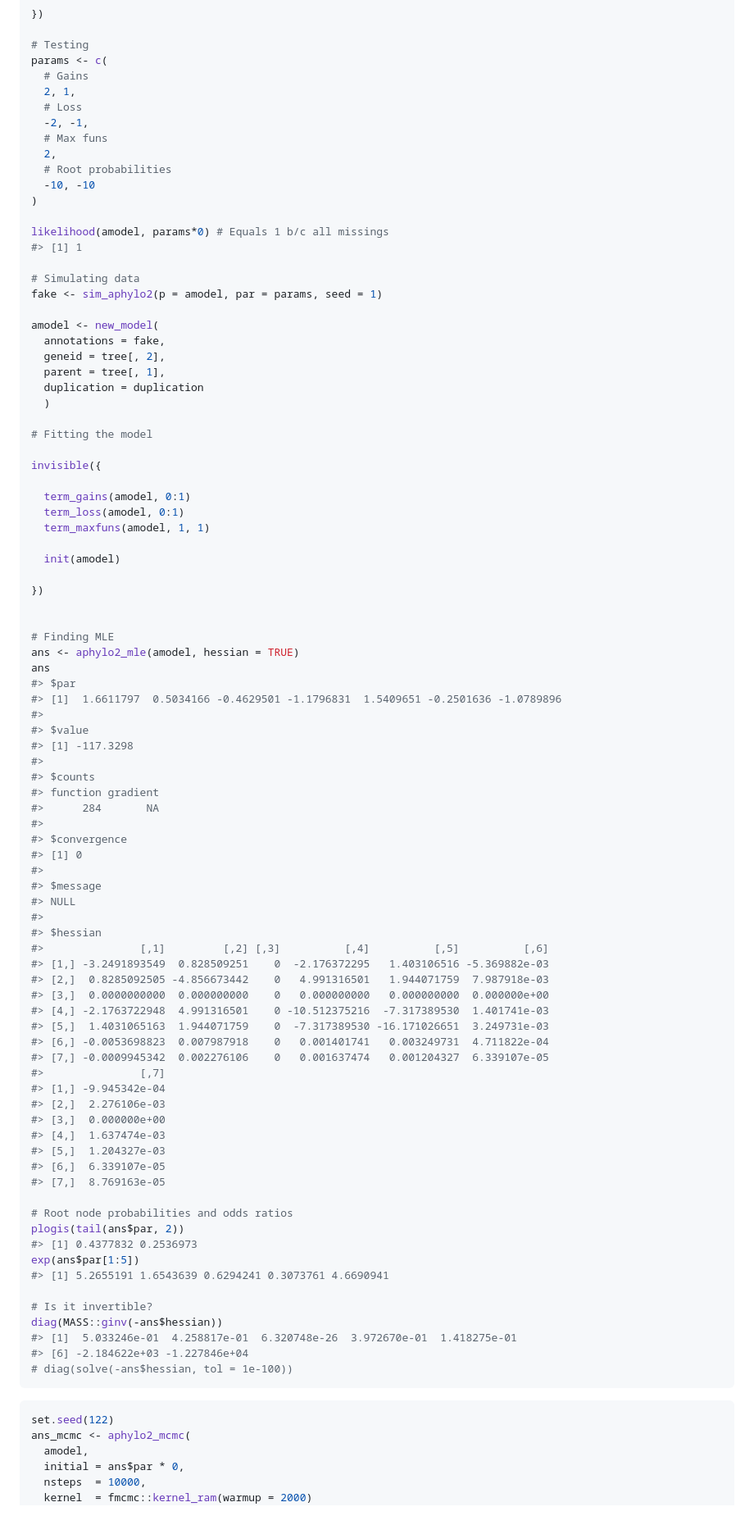
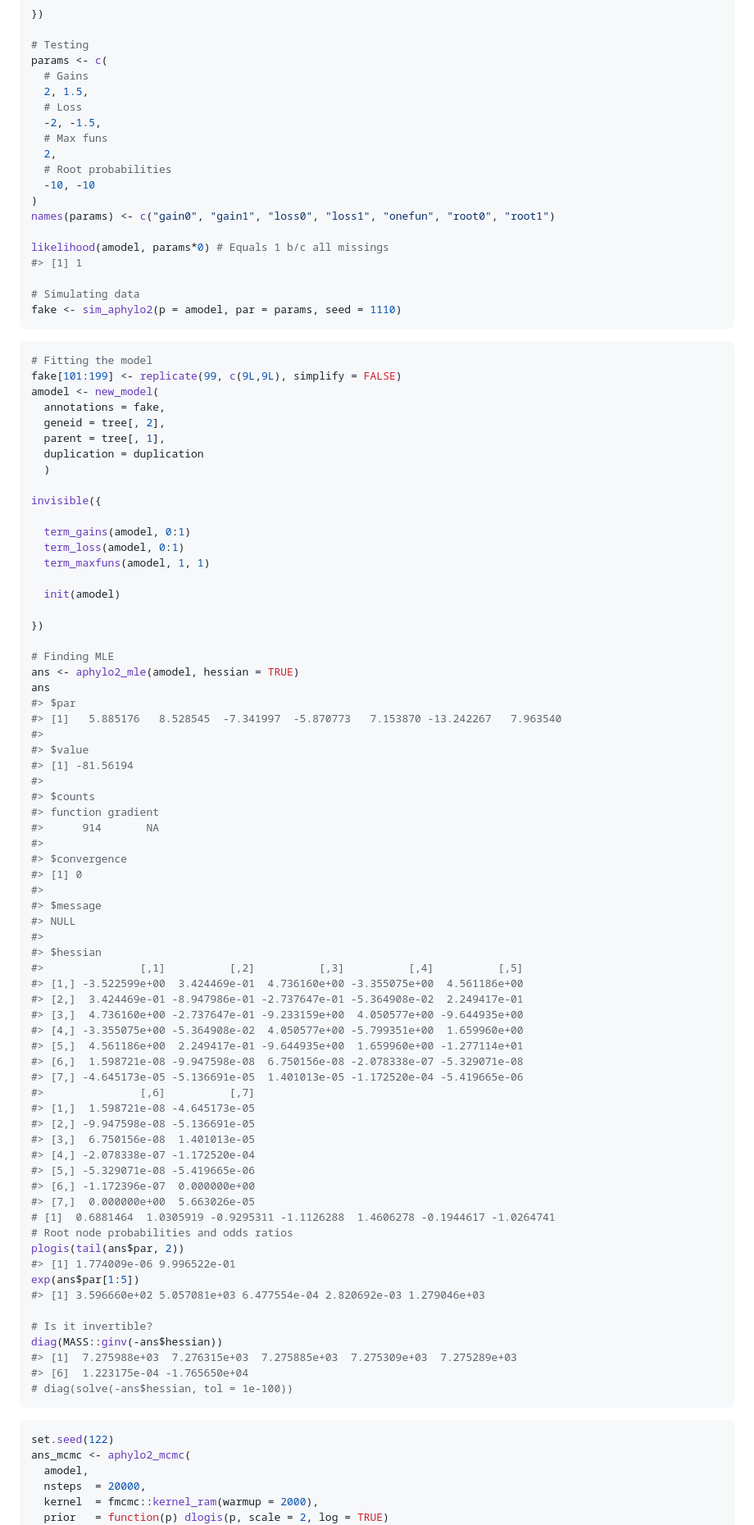
Before and after one commit to USCbiostats/geese, a Markdown page: README.md, the part around the change printed below. Shown: that part at 82% size. Rendered like a GitHub page.

````diff
--- a/README.md
+++ b/README.md
@@ -61,29 +62,32 @@ invisible({
 # Testing
 params <- c(
   # Gains
-  2, 1,
+  2, 1.5,
   # Loss
-  -2, -1,
+  -2, -1.5,
   # Max funs
   2,
   # Root probabilities
   -10, -10
 )
+names(params) <- c("gain0", "gain1", "loss0", "loss1", "onefun", "root0", "root1")
 
 likelihood(amodel, params*0) # Equals 1 b/c all missings
 #> [1] 1
 
 # Simulating data
-fake <- sim_aphylo2(p = amodel, par = params, seed = 1)
+fake <- sim_aphylo2(p = amodel, par = params, seed = 1110)
+```
 
+``` r
+# Fitting the model
+fake[101:199] <- replicate(99, c(9L,9L), simplify = FALSE)
 amodel <- new_model(
   annotations = fake,
   geneid = tree[, 2],
   parent = tree[, 1],
   duplication = duplication
   )
-
-# Fitting the model
 
 invisible({
 
@@ -95,19 +99,18 @@ invisible({
 
 })
 
-
 # Finding MLE
 ans <- aphylo2_mle(amodel, hessian = TRUE)
 ans
 #> $par
-#> [1]  1.6611797  0.5034166 -0.4629501 -1.1796831  1.5409651 -0.2501636 -1.0789896
+#> [1]   5.885176   8.528545  -7.341997  -5.870773   7.153870 -13.242267   7.963540
 #>
 #> $value
-#> [1] -117.3298
+#> [1] -81.56194
 #>
 #> $counts
 #> function gradient
-#>      284       NA
+#>      914       NA
 #>
 #> $convergence
 #> [1] 0
@@ -116,33 +119,33 @@ ans
 #> NULL
 #>
 #> $hessian
-#>               [,1]         [,2] [,3]          [,4]          [,5]          [,6]
-#> [1,] -3.2491893549  0.828509251    0  -2.176372295   1.403106516 -5.369882e-03
-#> [2,]  0.8285092505 -4.856673442    0   4.991316501   1.944071759  7.987918e-03
-#> [3,]  0.0000000000  0.000000000    0   0.000000000   0.000000000  0.000000e+00
-#> [4,] -2.1763722948  4.991316501    0 -10.512375216  -7.317389530  1.401741e-03
-#> [5,]  1.4031065163  1.944071759    0  -7.317389530 -16.171026651  3.249731e-03
-#> [6,] -0.0053698823  0.007987918    0   0.001401741   0.003249731  4.711822e-04
-#> [7,] -0.0009945342  0.002276106    0   0.001637474   0.001204327  6.339107e-05
-#>               [,7]
-#> [1,] -9.945342e-04
-#> [2,]  2.276106e-03
-#> [3,]  0.000000e+00
-#> [4,]  1.637474e-03
-#> [5,]  1.204327e-03
-#> [6,]  6.339107e-05
-#> [7,]  8.769163e-05
-
+#>               [,1]          [,2]          [,3]          [,4]          [,5]
+#> [1,] -3.522599e+00  3.424469e-01  4.736160e+00 -3.355075e+00  4.561186e+00
+#> [2,]  3.424469e-01 -8.947986e-01 -2.737647e-01 -5.364908e-02  2.249417e-01
+#> [3,]  4.736160e+00 -2.737647e-01 -9.233159e+00  4.050577e+00 -9.644935e+00
+#> [4,] -3.355075e+00 -5.364908e-02  4.050577e+00 -5.799351e+00  1.659960e+00
+#> [5,]  4.561186e+00  2.249417e-01 -9.644935e+00  1.659960e+00 -1.277114e+01
+#> [6,]  1.598721e-08 -9.947598e-08  6.750156e-08 -2.078338e-07 -5.329071e-08
+#> [7,] -4.645173e-05 -5.136691e-05  1.401013e-05 -1.172520e-04 -5.419665e-06
+#>               [,6]          [,7]
+#> [1,]  1.598721e-08 -4.645173e-05
+#> [2,] -9.947598e-08 -5.136691e-05
+#> [3,]  6.750156e-08  1.401013e-05
+#> [4,] -2.078338e-07 -1.172520e-04
+#> [5,] -5.329071e-08 -5.419665e-06
+#> [6,] -1.172396e-07  0.000000e+00
+#> [7,]  0.000000e+00  5.663026e-05
+# [1]  0.6881464  1.0305919 -0.9295311 -1.1126288  1.4606278 -0.1944617 -1.0264741
 # Root node probabilities and odds ratios
 plogis(tail(ans$par, 2))
-#> [1] 0.4377832 0.2536973
+#> [1] 1.774009e-06 9.996522e-01
 exp(ans$par[1:5])
-#> [1] 5.2655191 1.6543639 0.6294241 0.3073761 4.6690941
+#> [1] 3.596660e+02 5.057081e+03 6.477554e-04 2.820692e-03 1.279046e+03
 
 # Is it invertible?
 diag(MASS::ginv(-ans$hessian))
-#> [1]  5.033246e-01  4.258817e-01  6.320748e-26  3.972670e-01  1.418275e-01
-#> [6] -2.184622e+03 -1.227846e+04
+#> [1]  7.275988e+03  7.276315e+03  7.275885e+03  7.275309e+03  7.275289e+03
+#> [6]  1.223175e-04 -1.765650e+04
 # diag(solve(-ans$hessian, tol = 1e-100))
 ```
 
@@ -150,7 +153,7 @@ diag(MASS::ginv(-ans$hessian))
 set.seed(122)
 ans_mcmc <- aphylo2_mcmc(
   amodel,
-  initial = ans$par * 0,
-  nsteps  = 10000,
-  kernel  = fmcmc::kernel_ram(warmup = 2000)
+  nsteps  = 20000,
+  kernel  = fmcmc::kernel_ram(warmup = 2000),
+  prior   = function(p) dlogis(p, scale = 2, log = TRUE)
   )
````
Also changed, not shown: other parts of README.md (+37 -19 lines), man/figures/README-mcmc-analysis-1.png (added), 2 other files.
